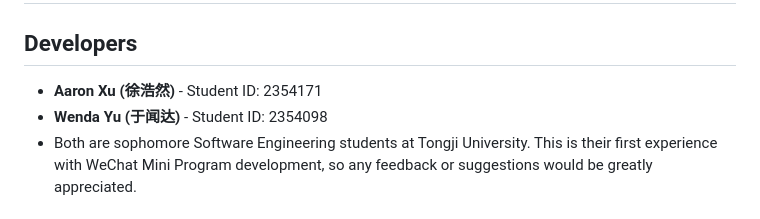
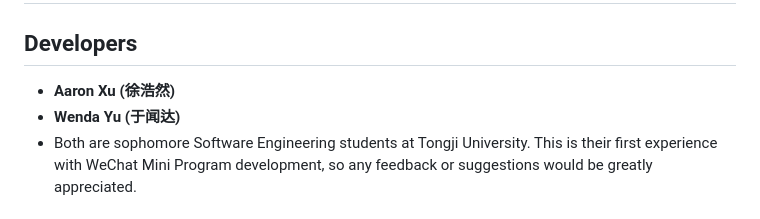
Before and after one commit to zhuangwang1029/ElderCareCompanion, a Markdown page: README.md, the part around the change. Drawn GitHub-style.

```diff
--- a/README.md
+++ b/README.md
@@ -1,8 +1,8 @@
 # LeWan - Elderly Health Companion WeChat Mini Program
 
 ## Developers
-- **Aaron Xu (徐浩然)** - Student ID: 2354171
-- **Wenda Yu (于闻达)** - Student ID: 2354098
+- **Aaron Xu (徐浩然)**
+- **Wenda Yu (于闻达)**
 - Both are sophomore Software Engineering students at Tongji University. This is their first experience with WeChat Mini Program development, so any feedback or suggestions would be greatly appreciated.
 
 ## Project Introduction
```
